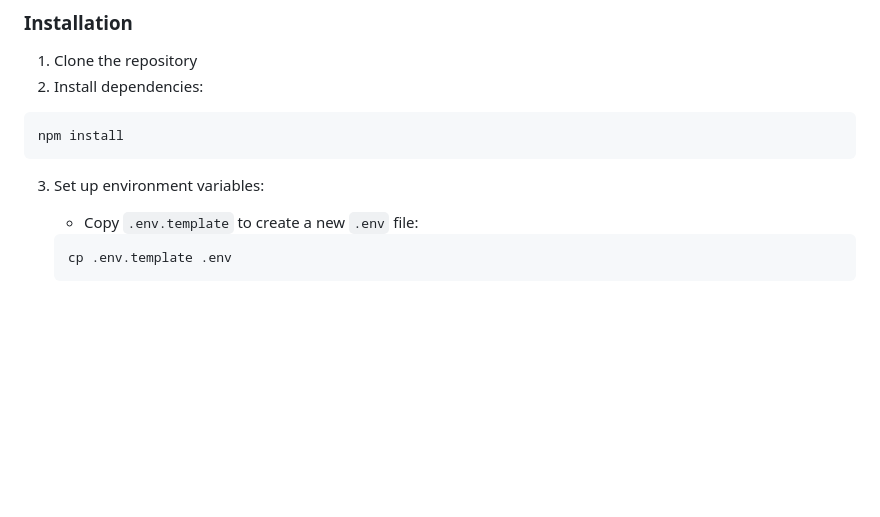
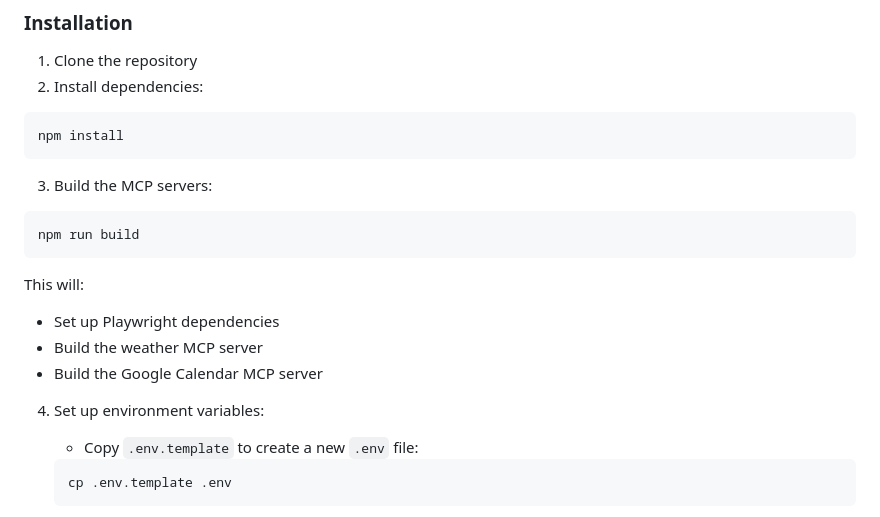
Before and after one commit to voiceflow-gallagan/voiceflow-mcp-server-client, a Markdown page: README.md, the part around the change. Drawn GitHub-style; blank space fills up the shorter version.

Commit message:
Update README.md to include build instructions for MCP servers and clarify environment variable setup

````diff
--- a/README.md
+++ b/README.md
@@ -26,7 +26,18 @@ A Node.js client for the Model Context Protocol (MCP) that integrates with remot
 npm install
 ```
 
-3. Set up environment variables:
+3. Build the MCP servers:
+
+```bash
+npm run build
+```
+
+This will:
+- Set up Playwright dependencies
+- Build the weather MCP server
+- Build the Google Calendar MCP server
+
+4. Set up environment variables:
    - Copy `.env.template` to create a new `.env` file:
    ```bash
    cp .env.template .env
````
